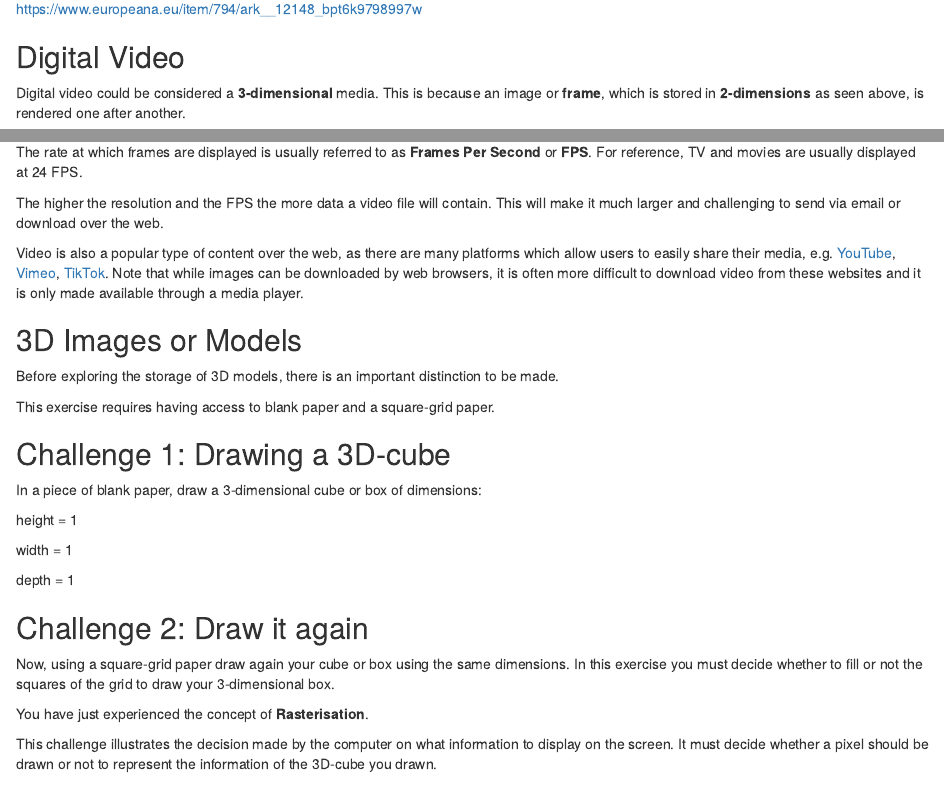
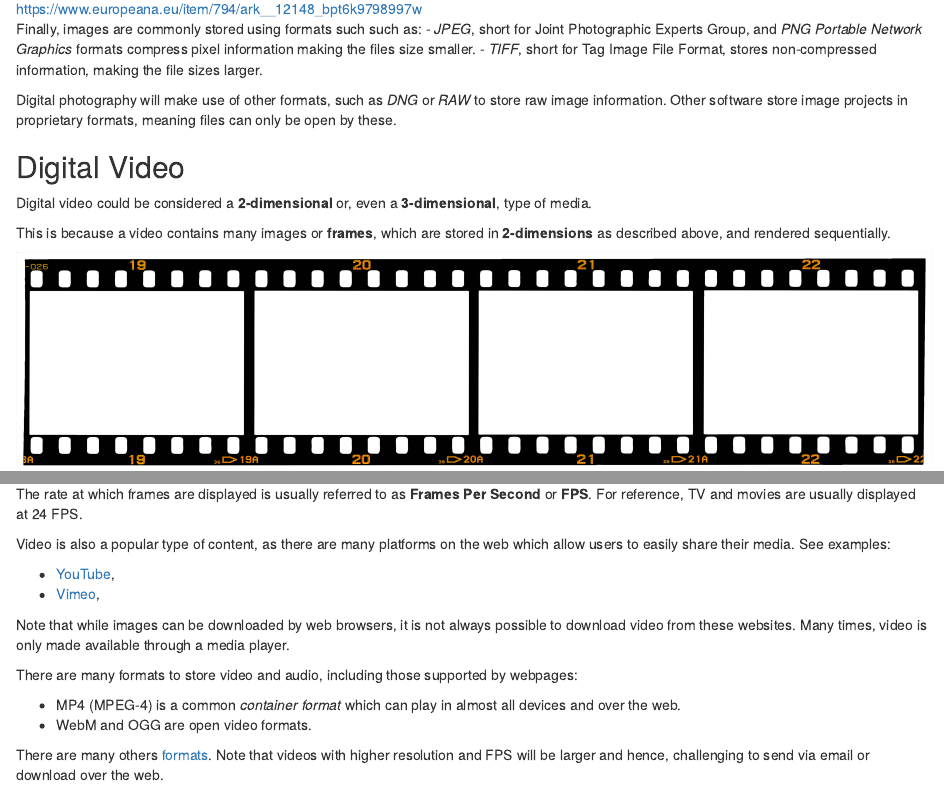
Before and after one commit to mevans505/2024-VR-scene, an R Markdown document (episodes/mutlidimensional-content.Rmd): the page in a window 1100 px wide, from 2930 px down, and a second part further down, joined at a grey line. Rendered offline with R 4.5, knitr and Pandoc, with nearby package versions; badge pictures from the web are left out.

Commit message:
video added

```diff
--- a/episodes/mutlidimensional-content.Rmd
+++ b/episodes/mutlidimensional-content.Rmd
@@ -97,13 +96,24 @@ https://www.europeana.eu/item/794/ark__12148_bpt6k9798997w](fig/Europeana.eu-794
 
 ::::::::::::::::::::::::::::::::::::::::::::::::
 
+Finally, images are commonly stored using formats such such as:
+- *JPEG*, short for Joint Photographic Experts Group, and *PNG*
+*Portable Network Graphics* formats compress
+pixel information making the files size smaller.
+- *TIFF*, short for Tag Image File Format,
+stores non-compressed information, making the file sizes larger.
+
+Digital photography will make use
+of other formats, such as *DNG* or *RAW* to store raw image information.
+Other software store image projects in proprietary formats, meaning files
+can only be open by these.
+
 
 
 ## Digital Video
 
-Digital video could be considered a **3-dimensional** media.
-This is because an image or **frame**, which is stored
-in **2-dimensions** as seen above, is rendered one
-after another.
+Digital video could be considered a **2-dimensional** or, even a **3-dimensional**,
+type of media.
 
-![](fig/figure of many frames){alt="frames in video"}
+This is because a video contains many images or **frames**, which are stored
+in **2-dimensions** as described above, and rendered sequentially.
@@ -117,18 +131,31 @@ The rate at which frames are displayed is usually referred
 to as **Frames Per Second** or **FPS**. For reference,
 TV and movies are usually displayed at 24 FPS.
 
-The higher the resolution and the FPS the more data
-a video file will contain. This will make it much larger
-and challenging to send via email or download over the web.
+Video is also a popular type of content, as there are many platforms
+on the web which allow
+users to easily share their media. See examples:
 
-Video is also a popular type of content
-over the web, as there are many platforms which allow
-users to easily share their media, e.g. [YouTube](https://www.youtube.com),
-[Vimeo](https://vimeo.com/),
-[TikTok](https://tiktok.com). Note that while images
-can be downloaded by web browsers, it is often more difficult to
-download video from these websites and it is only made available
+- [YouTube](https://www.youtube.com),
+- [Vimeo](https://vimeo.com/),
+
+
+Note that while images can be downloaded by web browsers,
+it is not always possible to download video
+from these websites. Many times, video is only made available
 through a media player.
+
+There are many formats to store video and audio, including
+those supported by webpages:
+
+- MP4 (MPEG-4) is a common *container format* which can play
+in almost all devices and over the web.
+- WebM and OGG are open video formats.
+
+There are many others [formats](https://en.wikipedia.org/wiki/Video_file_format).
+Note that videos with higher resolution and FPS will
+be larger and hence, challenging
+to send via email or download over the web.
+
 
 ## 3D Images or Models
 Before exploring the storage of 3D models, there is an important distinction
```
Also changed, not shown: episodes/fig/AdobeStock_598901894.png (added), episodes/fig/AdobeStock_603342595.jpeg (added), episodes/mutlidimensional-content.Rmd (5 more changed lines).
